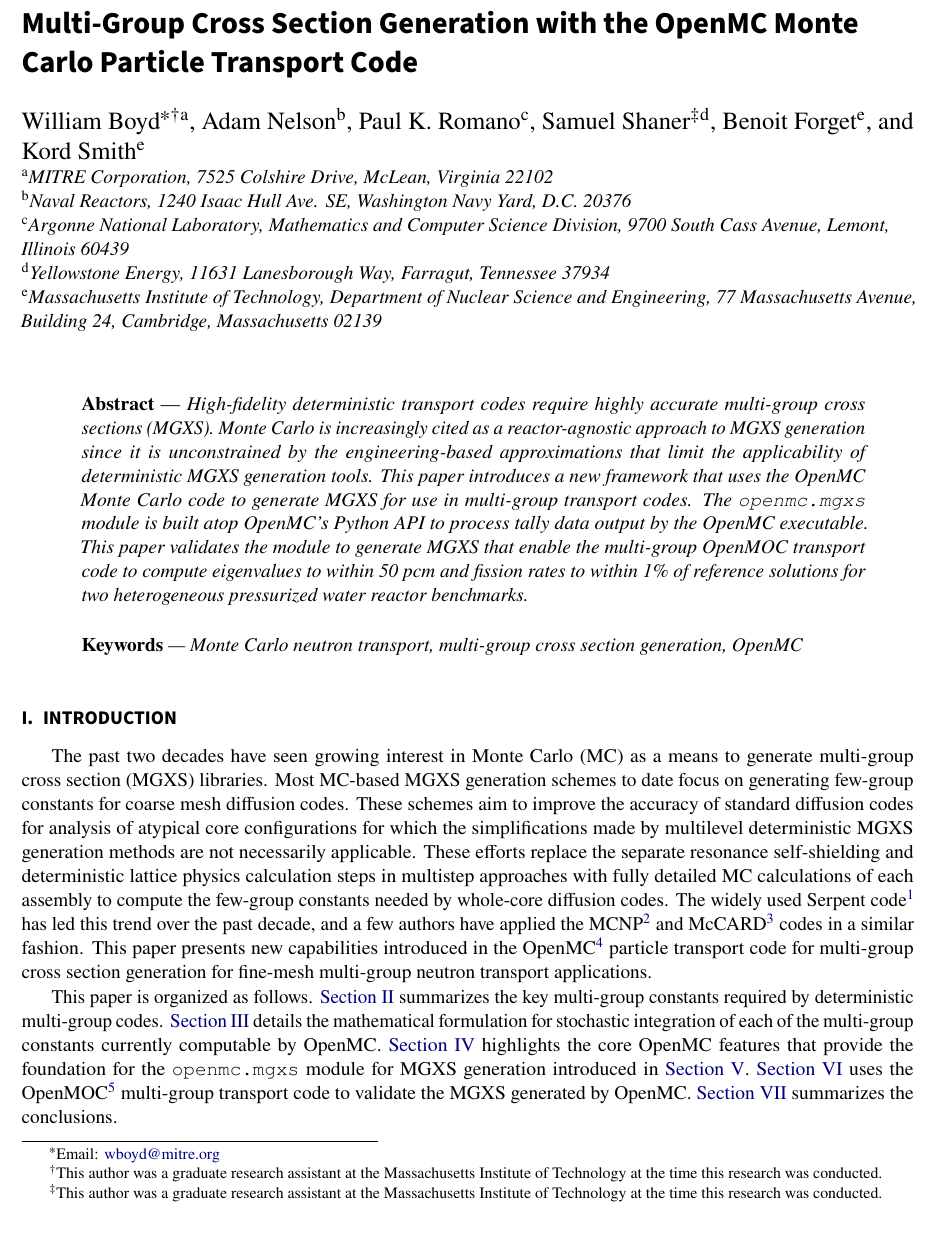
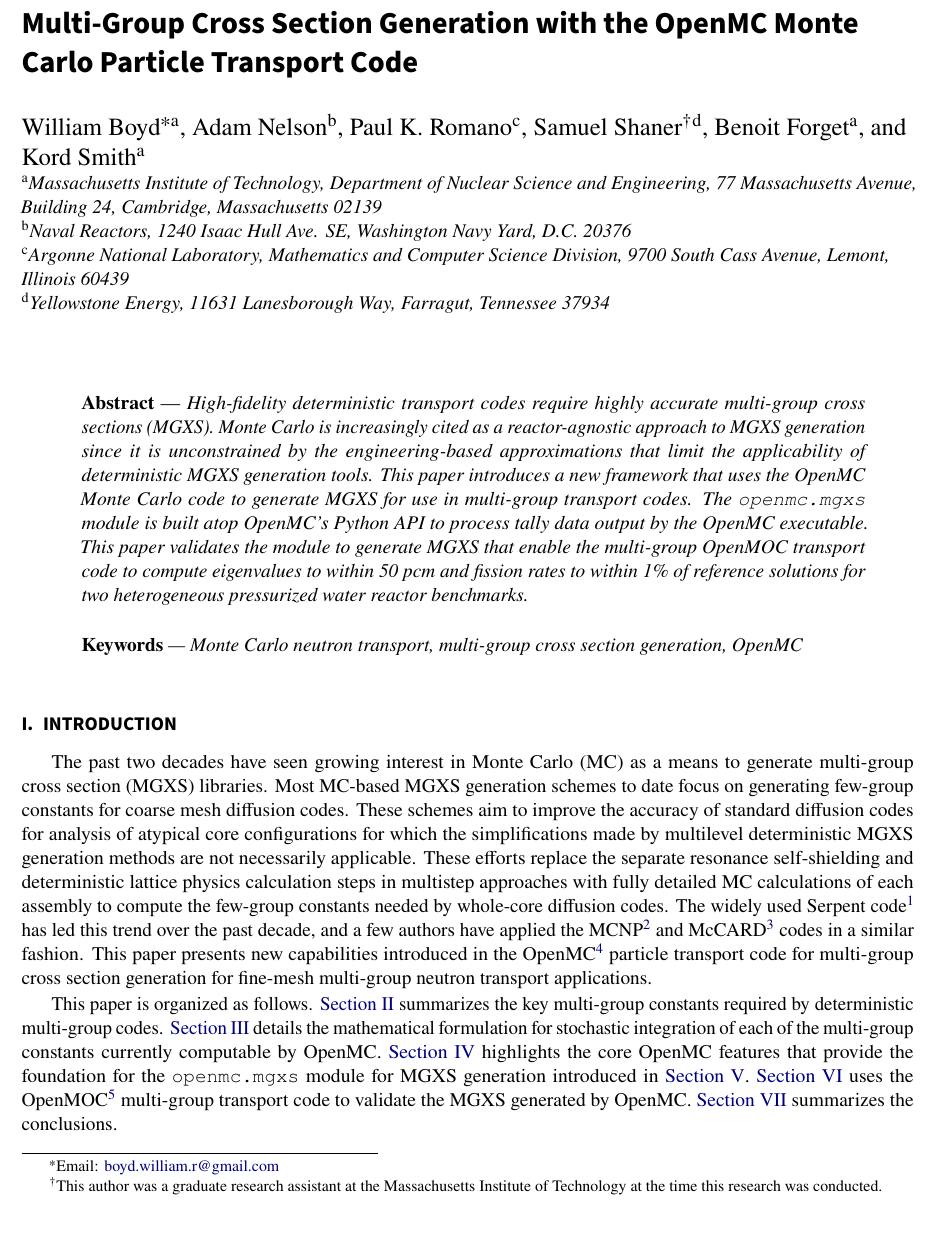
Before and after one commit to wbinventor/OpenMC-MGXS, a LaTeX document (main.tex): part of page 1 of 18, cut so that both start at the same text. Compiled offline with pdfLaTeX.

Commit message:
Updated my affiliation to MIT

```diff
--- a/main.tex
+++ b/main.tex
@@ -54,22 +54,20 @@
 
 \title{Multi-Group Cross Section Generation with the OpenMC Monte Carlo Particle Transport Code}
 
-\author[a]{William Boyd\footnote{Email: \href{mailto:wboyd@mitre.org}{wboyd@mitre.org}}\footnote{This author was a graduate research assistant at the Massachusetts Institute of Technology at the time this research was conducted.}}
+\author[a]{William Boyd\footnote{Email: \href{mailto:boyd.william.r@gmail.com}{boyd.william.r@gmail.com}}}
 \author[b]{Adam Nelson}
 \author[c]{Paul K. Romano}
 \author[d]{Samuel Shaner\footnote{This author was a graduate research assistant at the Massachusetts Institute of Technology at the time this research was conducted.}}
-\author[e]{Benoit Forget}
-\author[e]{Kord Smith}
+\author[a]{Benoit Forget}
+\author[a]{Kord Smith}
 
-\affil[a]{MITRE Corporation, 7525 Colshire Drive, McLean, Virginia 22102}
+\affil[a]{Massachusetts Institute of Technology, Department of Nuclear Science
+  and Engineering, 77 Massachusetts Avenue, Building 24, Cambridge,
+  Massachusetts 02139}
 \affil[b]{Naval Reactors, 1240 Isaac Hull Ave. SE, Washington Navy Yard, D.C. 20376}
 \affil[c]{Argonne National Laboratory, Mathematics and Computer Science
   Division, 9700 South Cass Avenue, Lemont, Illinois 60439}
 \affil[d]{Yellowstone Energy, 11631 Lanesborough Way, Farragut, Tennessee 37934}
-\affil[e]{Massachusetts Institute of Technology, Department of Nuclear Science
-  and Engineering, 77 Massachusetts Avenue, Building 24, Cambridge,
-  Massachusetts 02139}
-
 
 %%%%%%%%%%%%%%%%%%%%%%%%%%%%%%%%%%%%%%%%%%%%%%%%%%%%%%%%%%%%%%%%%%%%%%%%%%%%%%%
 \abstractText{High-fidelity deterministic transport codes require highly accurate multi-group cross sections (MGXS). Monte Carlo is increasingly cited as a reactor-agnostic approach to MGXS generation since it is unconstrained by the engineering-based approximations that limit the applicability of deterministic MGXS generation tools. This paper introduces a new framework that uses the OpenMC Monte Carlo code to generate MGXS for use in multi-group transport codes. The \texttt{openmc.mgxs} module is built atop OpenMC's Python API to process tally data output by the OpenMC executable. This paper validates the module to generate MGXS that enable the multi-group OpenMOC transport code to compute eigenvalues to within 50 pcm and fission rates to within 1\% of reference solutions for two heterogeneous pressurized water reactor benchmarks.}
```
